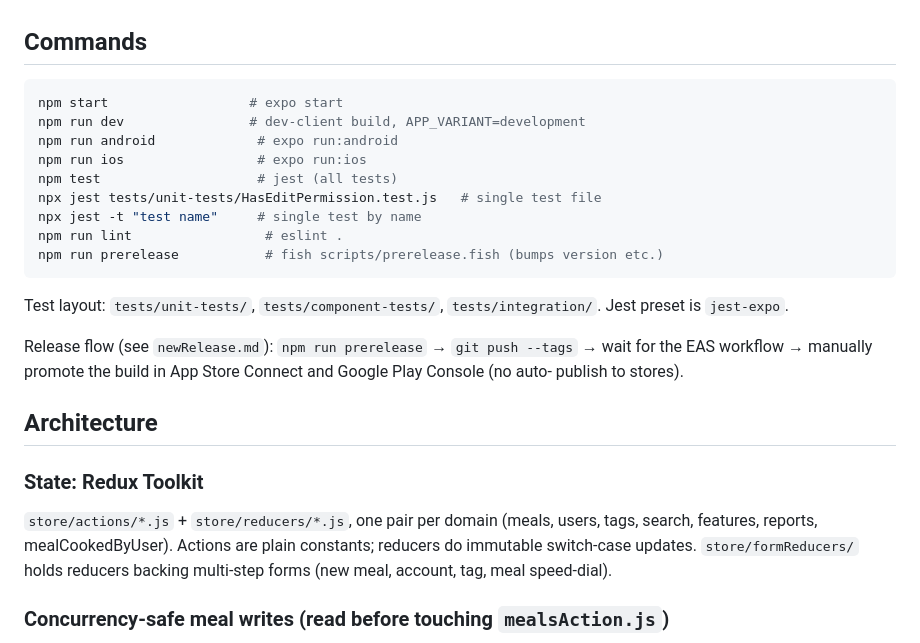
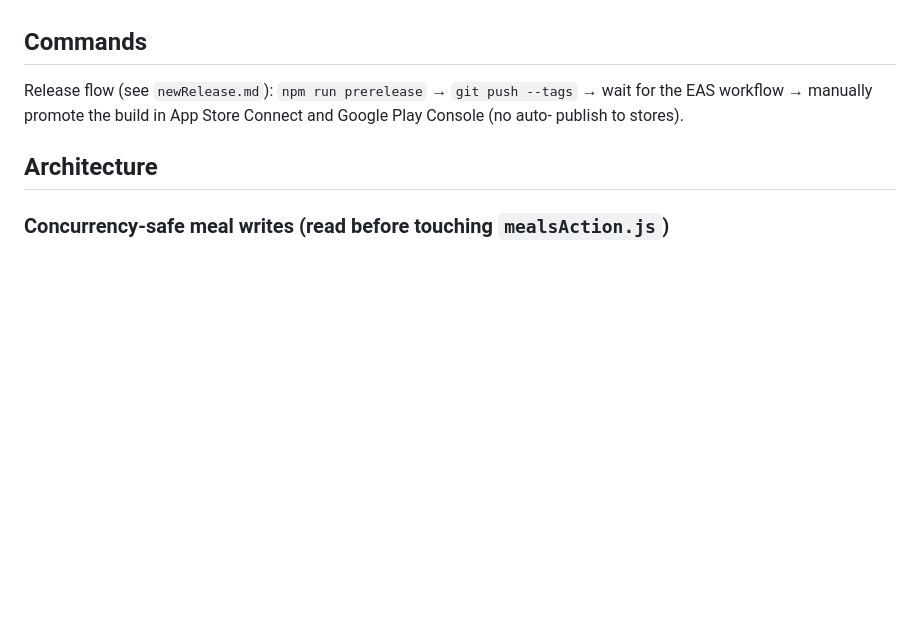
Before and after one commit to tomwaitforitmy/mangi-bevi, a Markdown page: CLAUDE.md, the part around one of its changes. Rendered like a GitHub page; blank space fills up the shorter version.

````diff
--- a/CLAUDE.md
+++ b/CLAUDE.md
@@ -25,33 +25,11 @@ There is **no server-side/backend code**. The client talks directly to:
 
 ## Commands
 
-```bash
-npm start                  # expo start
-npm run dev                # dev-client build, APP_VARIANT=development
-npm run android             # expo run:android
-npm run ios                 # expo run:ios
-npm test                    # jest (all tests)
-npx jest tests/unit-tests/HasEditPermission.test.js   # single test file
-npx jest -t "test name"     # single test by name
-npm run lint                 # eslint .
-npm run prerelease           # fish scripts/prerelease.fish (bumps version etc.)
-```
-
-Test layout: `tests/unit-tests/`, `tests/component-tests/`, `tests/integration/`. Jest preset is
-`jest-expo`.
-
 Release flow (see `newRelease.md`): `npm run prerelease` → `git push --tags` → wait for the EAS
 workflow → manually promote the build in App Store Connect and Google Play Console (no auto-
 publish to stores).
 
 ## Architecture
-
-### State: Redux Toolkit
-
-`store/actions/*.js` + `store/reducers/*.js`, one pair per domain (meals, users, tags, search,
-features, reports, mealCookedByUser). Actions are plain constants; reducers do immutable
-switch-case updates. `store/formReducers/` holds reducers backing multi-step forms (new meal,
-account, tag, meal speed-dial).
 
 ### Concurrency-safe meal writes (read before touching `mealsAction.js`)
 
````
Also changed, not shown: other parts of CLAUDE.md (+9 -47 lines), app/CLAUDE.md (added, +28 -0 lines).
